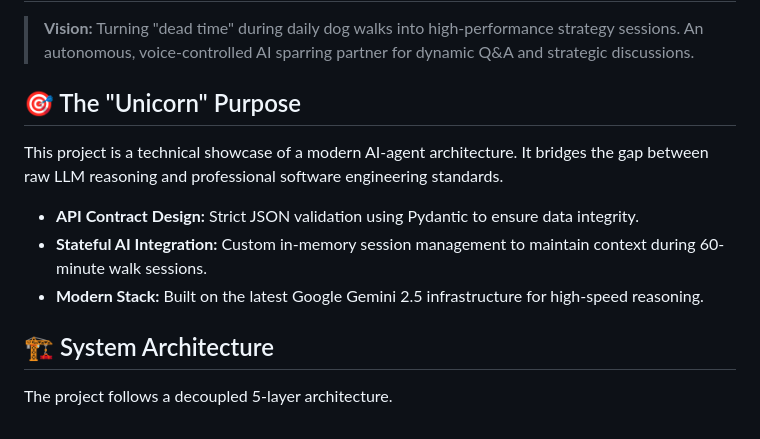
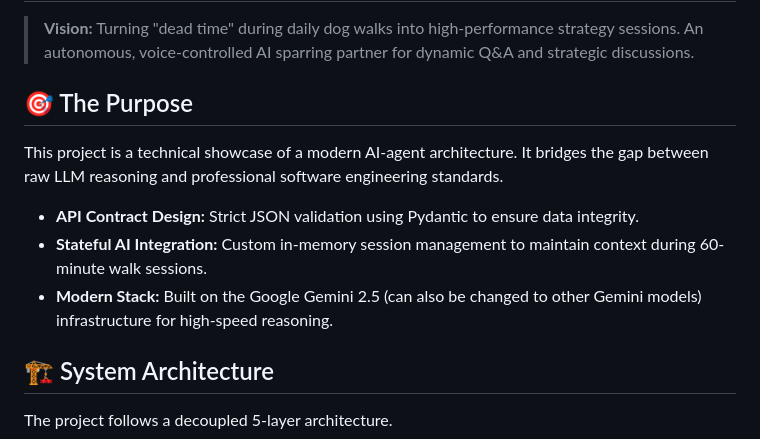
Before and after one commit to SajanthChandrakumar/gassi-jarvis, a Markdown page: README.md, the part around the change. GitHub-like rendering.

```diff
--- a/README.md
+++ b/README.md
@@ -3,11 +3,11 @@
 > **Vision:** Turning "dead time" during daily dog walks into high-performance strategy sessions.
 > An autonomous, voice-controlled AI sparring partner for dynamic Q&A and strategic discussions.
 
-## 🎯 The "Unicorn" Purpose
+## 🎯 The Purpose
 This project is a technical showcase of a modern AI-agent architecture. It bridges the gap between raw LLM reasoning and professional software engineering standards.
 * **API Contract Design:** Strict JSON validation using Pydantic to ensure data integrity.
 * **Stateful AI Integration:** Custom in-memory session management to maintain context during 60-minute walk sessions.
-* **Modern Stack:** Built on the latest Google Gemini 2.5 infrastructure for high-speed reasoning.
+* **Modern Stack:** Built on the Google Gemini 2.5 (can also be changed to other Gemini models) infrastructure for high-speed reasoning.
 
 ## 🏗 System Architecture
 The project follows a decoupled 5-layer architecture.
```
